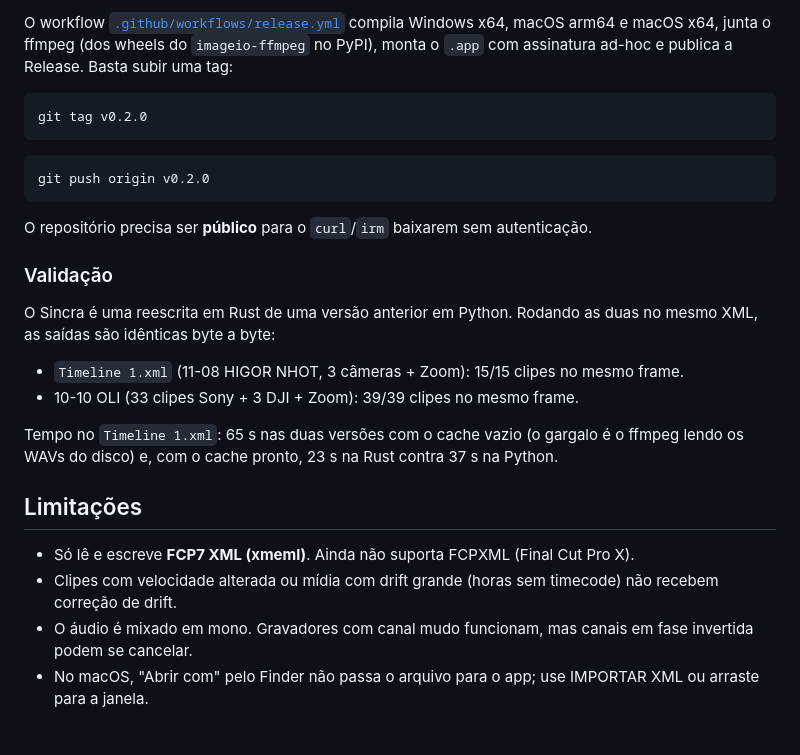
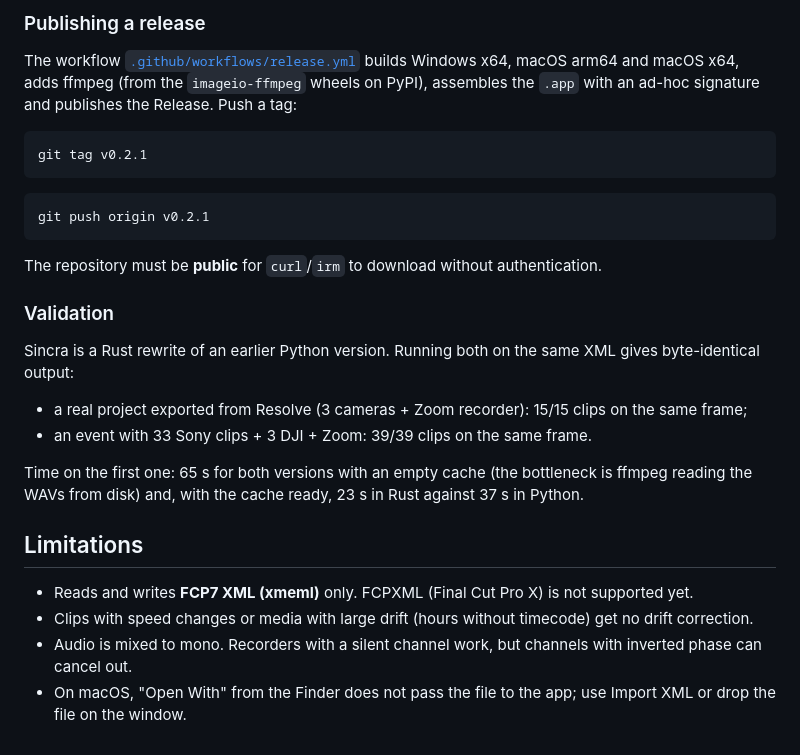
Before and after one commit to alexclaz/sincra, a Markdown page: README.md, the part around one of its changes. Rendered like a GitHub page.

````diff
--- a/README.md
+++ b/README.md
@@ -137,33 +150,36 @@ O ffmpeg é procurado nesta ordem: `SINCRA_FFMPEG`, ao lado do executável, PATH
 
-O workflow [`.github/workflows/release.yml`](.github/workflows/release.yml) compila Windows x64,
-macOS arm64 e macOS x64, junta o ffmpeg (dos wheels do `imageio-ffmpeg` no PyPI),
-monta o `.app` com assinatura ad-hoc e publica a Release. Basta subir uma tag:
+### Publishing a release
+
+The workflow [`.github/workflows/release.yml`](.github/workflows/release.yml) builds Windows x64, macOS
+arm64 and macOS x64, adds ffmpeg (from the `imageio-ffmpeg` wheels on PyPI), assembles the `.app` with an
+ad-hoc signature and publishes the Release. Push a tag:
 
 ```bash
-git tag v0.2.0
+git tag v0.2.1
 ```
 
 ```bash
-git push origin v0.2.0
+git push origin v0.2.1
 ```
 
-O repositório precisa ser **público** para o `curl`/`irm` baixarem sem autenticação.
+The repository must be **public** for `curl`/`irm` to download without authentication.
 
-### Validação
+### Validation
 
-O Sincra é uma reescrita em Rust de uma versão anterior em Python. Rodando as duas no mesmo XML, as saídas
-são idênticas byte a byte:
+Sincra is a Rust rewrite of an earlier Python version. Running both on the same XML gives byte-identical
+output:
 
-- `Timeline 1.xml` (11-08 HIGOR NHOT, 3 câmeras + Zoom): 15/15 clipes no mesmo frame.
-- 10-10 OLI (33 clipes Sony + 3 DJI + Zoom): 39/39 clipes no mesmo frame.
+- a real project exported from Resolve (3 cameras + Zoom recorder): 15/15 clips on the same frame;
+- an event with 33 Sony clips + 3 DJI + Zoom: 39/39 clips on the same frame.
 
-Tempo no `Timeline 1.xml`: 65 s nas duas versões com o cache vazio (o gargalo é o ffmpeg lendo os WAVs
-do disco) e, com o cache pronto, 23 s na Rust contra 37 s na Python.
+Time on the first one: 65 s for both versions with an empty cache (the bottleneck is ffmpeg reading the
+WAVs from disk) and, with the cache ready, 23 s in Rust against 37 s in Python.
 
-## Limitações
+## Limitations
 
-- Só lê e escreve **FCP7 XML (xmeml)**. Ainda não suporta FCPXML (Final Cut Pro X).
-- Clipes com velocidade alterada ou mídia com drift grande (horas sem timecode) não recebem correção de drift.
-- O áudio é mixado em mono. Gravadores com canal mudo funcionam, mas canais em fase invertida podem
-  se cancelar.
-- No macOS, "Abrir com" pelo Finder não passa o arquivo para o app; use IMPORTAR XML ou arraste para a janela.
+- Reads and writes **FCP7 XML (xmeml)** only. FCPXML (Final Cut Pro X) is not supported yet.
+- Clips with speed changes or media with large drift (hours without timecode) get no drift correction.
+- Audio is mixed to mono. Recorders with a silent channel work, but channels with inverted phase can
+  cancel out.
+- On macOS, "Open With" from the Finder does not pass the file to the app; use Import XML or drop the
+  file on the window.
````
Also changed, not shown: other parts of README.md (+86 -73 lines), README.pt-BR.md (added, +173 -0 lines), docs/screenshot-dark.png (added), docs/screenshot-light.png (added), 13 other files.
